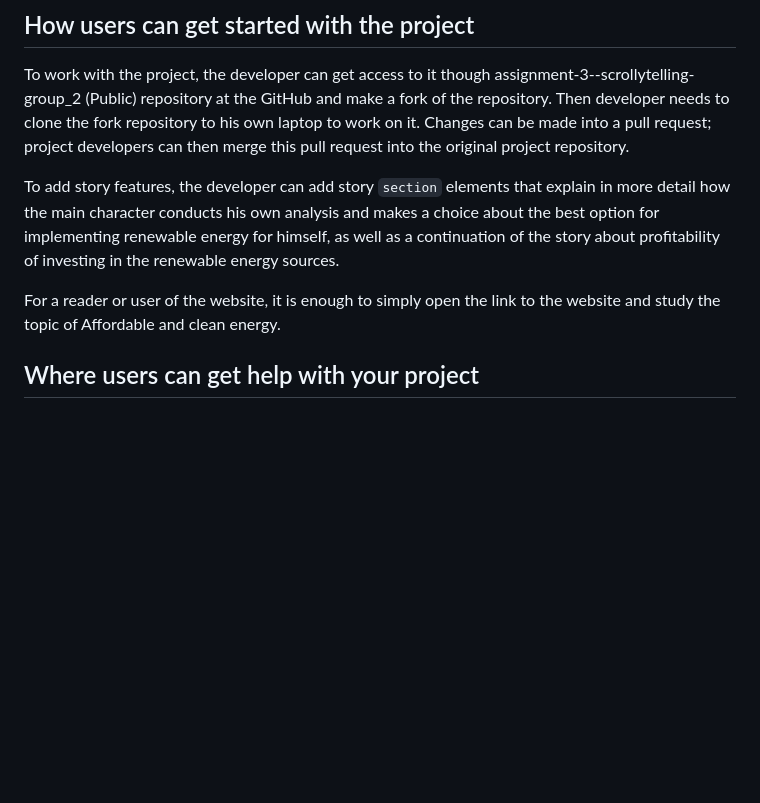
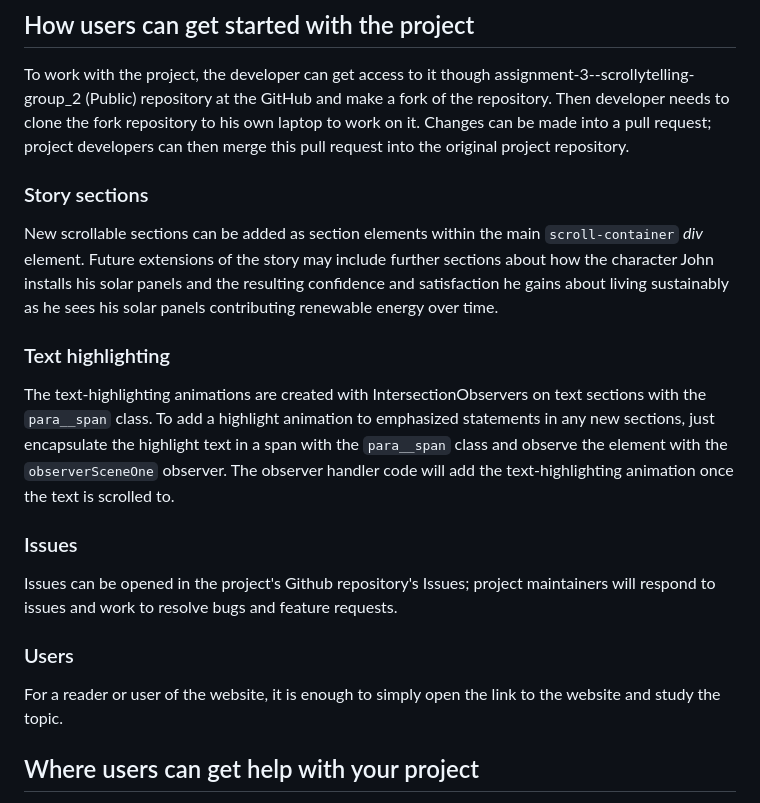
Before and after one commit to AdvancedCSS2023/assignment-3--scrollytelling-group_2, a Markdown page: README.md, the part around the change printed below. GitHub-like rendering; blank space fills up the shorter version.

```diff
--- a/README.md
+++ b/README.md
@@ -24,9 +25,21 @@ Overall, the project is a tool for promoting awareness and inspiring action towa
 
 To work with the project, the developer can get access to it though assignment-3--scrollytelling-group_2 (Public) repository at the GitHub and make a fork of the repository. Then developer needs to clone the fork repository to his own laptop to work on it. Changes can be made into a pull request; project developers can then merge this pull request into the original project repository.
 
-To add story features, the developer can add story `section` elements that explain in more detail how the main character conducts his own analysis and makes a choice about the best option for implementing renewable energy for himself, as well as a continuation of the story about profitability of investing in the renewable energy sources.
+### Story sections
 
-For a reader or user of the website, it is enough to simply open the link to the website and study the topic of Affordable and clean energy.
+New scrollable sections can be added as section elements within the main `scroll-container` _div_ element. Future extensions of the story may include further sections about how the character John installs his solar panels and the resulting confidence and satisfaction he gains about living sustainably as he sees his solar panels contributing renewable energy over time.
+
+### Text highlighting
+
+The text-highlighting animations are created with IntersectionObservers on text sections with the `para__span` class. To add a highlight animation to emphasized statements in any new sections, just encapsulate the highlight text in a span with the `para__span` class and observe the element with the `observerSceneOne` observer. The observer handler code will add the text-highlighting animation once the text is scrolled to.
+
+### Issues
+
+Issues can be opened in the project's Github repository's Issues; project maintainers will respond to issues and work to resolve bugs and feature requests.
+
+### Users
+
+For a reader or user of the website, it is enough to simply open the link to the website and study the topic.
 
 ## Where users can get help with your project
 
```
Also changed, not shown: other parts of README.md (+1 -0 lines).
